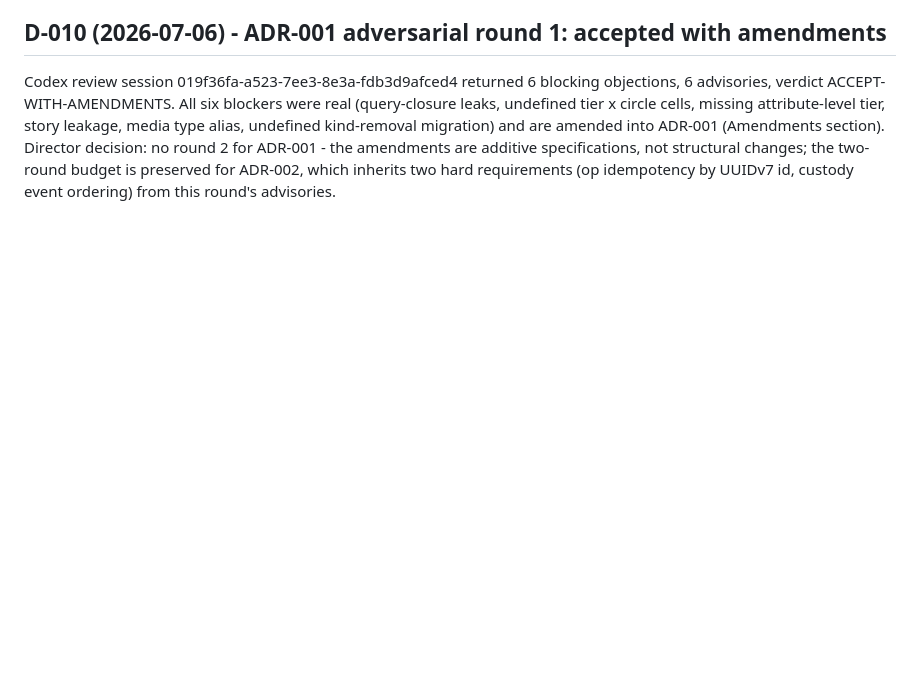
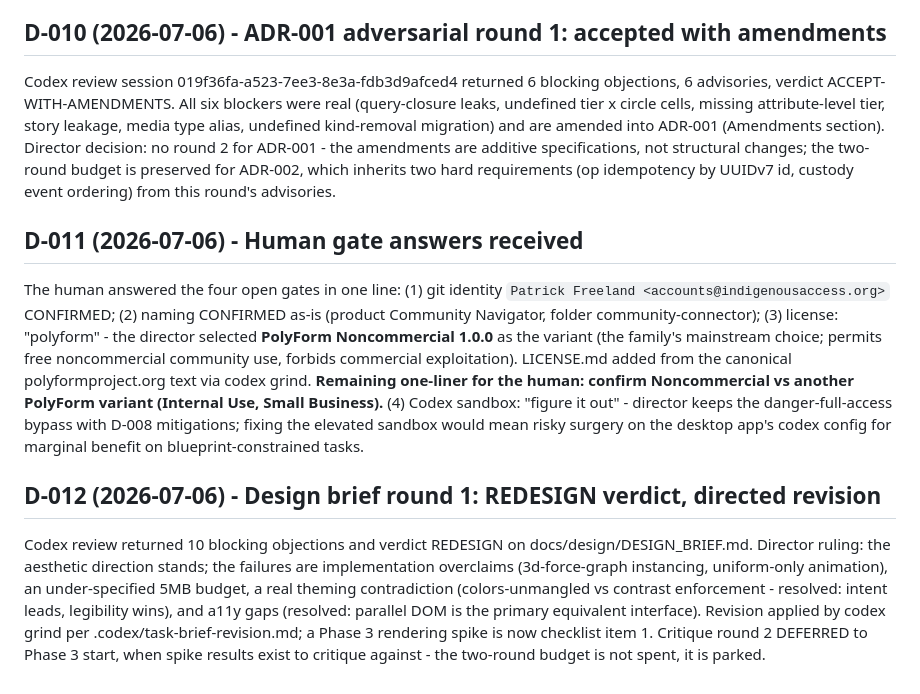
Before and after one commit to atniclimate/community-connector, a Markdown page: DECISIONS.md, the part around the change. Rendered like a GitHub page; blank space fills up the shorter version.

```diff
--- a/DECISIONS.md
+++ b/DECISIONS.md
@@ -101,3 +101,32 @@ no round 2 for ADR-001 - the amendments are additive specifications, not
 structural changes; the two-round budget is preserved for ADR-002, which
 inherits two hard requirements (op idempotency by UUIDv7 id, custody event
 ordering) from this round's advisories.
+
+## D-011 (2026-07-06) - Human gate answers received
+
+The human answered the four open gates in one line: (1) git identity
+`Patrick Freeland <accounts@indigenousaccess.org>` CONFIRMED; (2) naming
+CONFIRMED as-is (product Community Navigator, folder community-connector);
+(3) license: "polyform" - the director selected **PolyForm Noncommercial
+1.0.0** as the variant (the family's mainstream choice; permits free
+noncommercial community use, forbids commercial exploitation). LICENSE.md
+added from the canonical polyformproject.org text via codex grind.
+**Remaining one-liner for the human: confirm Noncommercial vs another
+PolyForm variant (Internal Use, Small Business).** (4) Codex sandbox:
+"figure it out" - director keeps the danger-full-access bypass with D-008
+mitigations; fixing the elevated sandbox would mean risky surgery on the
+desktop app's codex config for marginal benefit on blueprint-constrained
+tasks.
+
+## D-012 (2026-07-06) - Design brief round 1: REDESIGN verdict, directed revision
+
+Codex review returned 10 blocking objections and verdict REDESIGN on
+docs/design/DESIGN_BRIEF.md. Director ruling: the aesthetic direction stands;
+the failures are implementation overclaims (3d-force-graph instancing,
+uniform-only animation), an under-specified 5MB budget, a real theming
+contradiction (colors-unmangled vs contrast enforcement - resolved: intent
+leads, legibility wins), and a11y gaps (resolved: parallel DOM is the primary
+equivalent interface). Revision applied by codex grind per
+.codex/task-brief-revision.md; a Phase 3 rendering spike is now checklist
+item 1. Critique round 2 DEFERRED to Phase 3 start, when spike results exist
+to critique against - the two-round budget is not spent, it is parked.
```
Also changed, not shown: LICENSE.md (added, +64 -0 lines).
